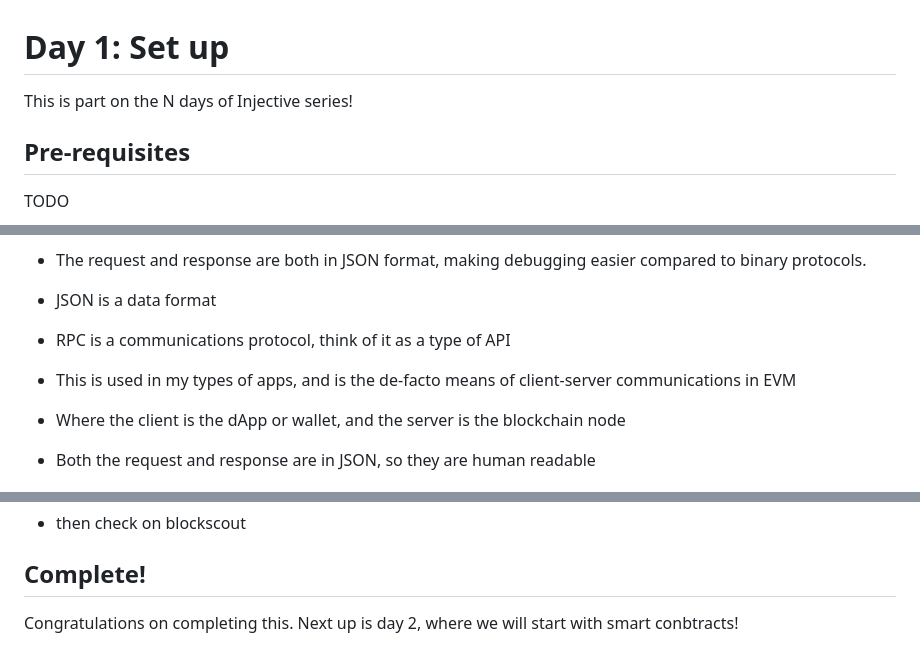
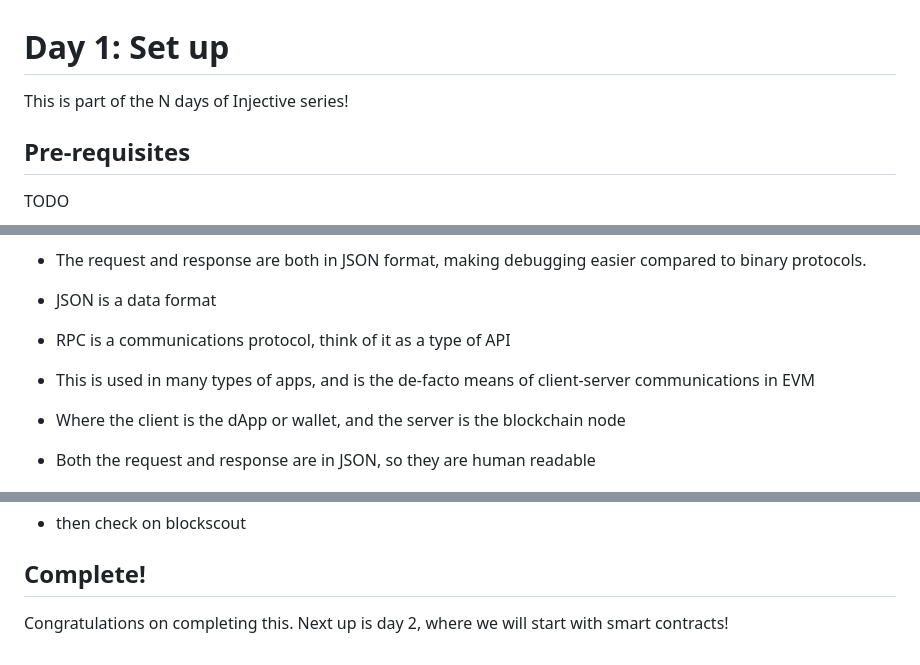
Before and after one commit to injective-dev/n-days-of-injective, a Markdown page: day01/README.md, 3 parts joined by grey strips. GitHub-like rendering.

Commit message:
fix: minor - review suggestions
Co-authored-by: Copilot <175728472+Copilot@users.noreply.github.com>

```diff
--- a/day01/README.md
+++ b/day01/README.md
@@ -1,6 +1,6 @@
 # Day 1: Set up
 
-This is part on the N days of Injective series!
+This is part of the N days of Injective series!
 
 ## Pre-requisites
 
@@ -18,7 +18,7 @@ TODO
 
 - JSON is a data format
 - RPC is a communications protocol, think of it as a type of API
-- This is used in my types of apps, and is the de-facto means of client-server communications in EVM
+- This is used in many types of apps, and is the de-facto means of client-server communications in EVM
 - Where the client is the dApp or wallet, and the server is the blockchain node
 - Both the request and response are in JSON, so they are human readable
 
@@ -170,4 +170,4 @@ TODO
 ## Complete!
 
 Congratulations on completing this.
-Next up is day 2, where we will start with smart conbtracts!
+Next up is day 2, where we will start with smart contracts!
```
